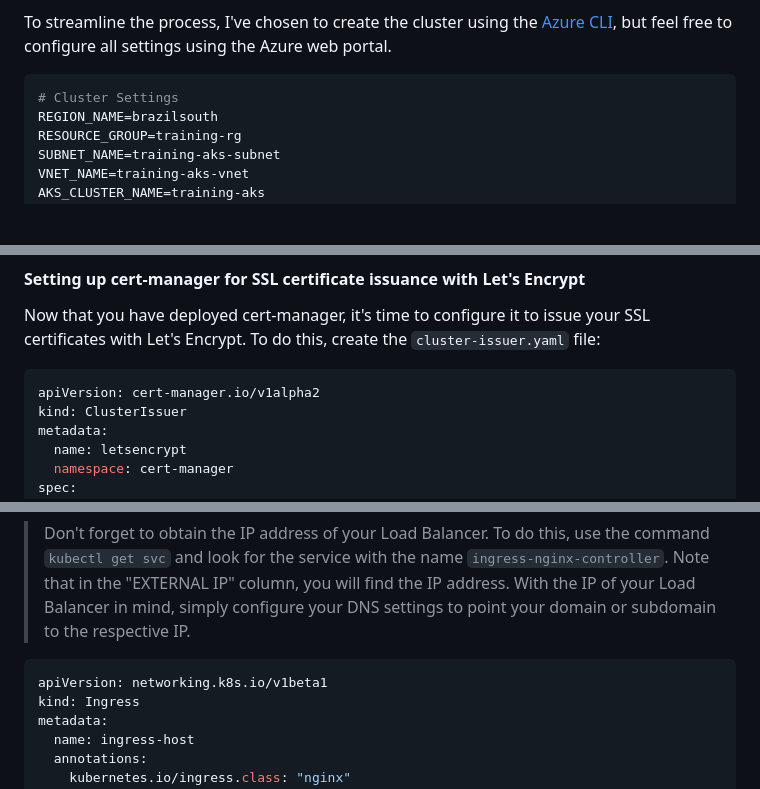
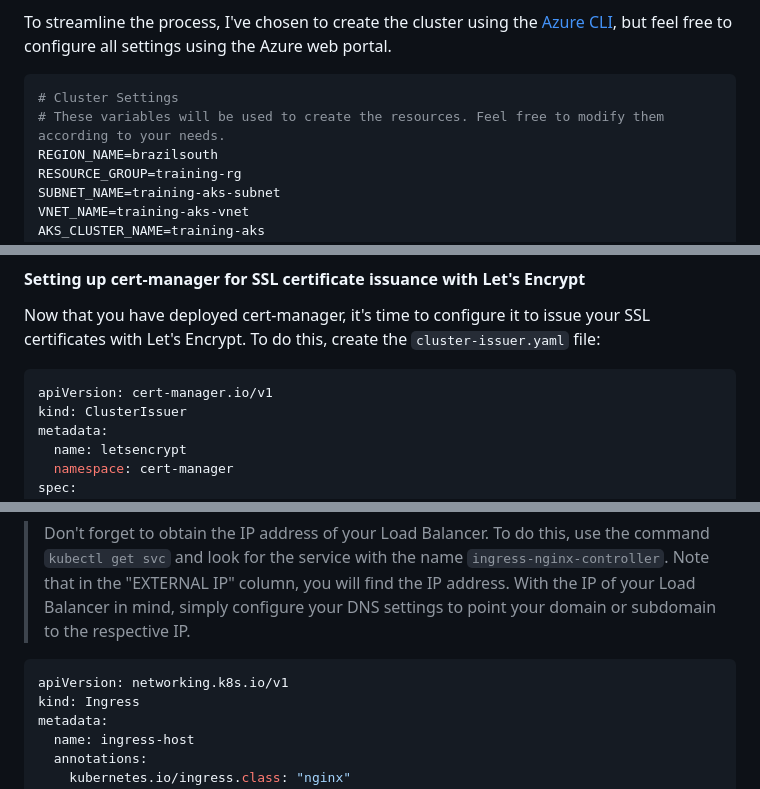
Before and after one commit to fabioassuncao/laravel-k8s, a Markdown page: docs/create-aks-cluster.md, 3 parts joined by grey strips. Rendered like a GitHub page; blank space fills up the shorter version.

````diff
--- a/docs/create-aks-cluster.md
+++ b/docs/create-aks-cluster.md
@@ -6,6 +6,7 @@ To streamline the process, I've chosen to create the cluster using the [Azure CL
 
 ```bash
 # Cluster Settings
+# These variables will be used to create the resources. Feel free to modify them according to your needs.
 REGION_NAME=brazilsouth
 RESOURCE_GROUP=training-rg
 SUBNET_NAME=training-aks-subnet
@@ -123,7 +126,7 @@ If you want to learn more, access the [official documentation](https://cert-mana
 Now that you have deployed cert-manager, it's time to configure it to issue your SSL certificates with Let's Encrypt. To do this, create the `cluster-issuer.yaml` file:
 
 ```yaml
-apiVersion: cert-manager.io/v1alpha2
+apiVersion: cert-manager.io/v1
 kind: ClusterIssuer
 metadata:
   name: letsencrypt
@@ -154,7 +157,7 @@ Now that you have set up your cluster with the Nginx Ingress Controller and cert
 > Don't forget to obtain the IP address of your Load Balancer. To do this, use the command `kubectl get svc` and look for the service with the name `ingress-nginx-controller`. Note that in the "EXTERNAL IP" column, you will find the IP address. With the IP of your Load Balancer in mind, simply configure your DNS settings to point your domain or subdomain to the respective IP.
 
 ```yaml
-apiVersion: networking.k8s.io/v1beta1
+apiVersion: networking.k8s.io/v1
 kind: Ingress
 metadata:
   name: ingress-host
````
Also changed, not shown: other parts of docs/create-aks-cluster.md (+2 -0 lines).
